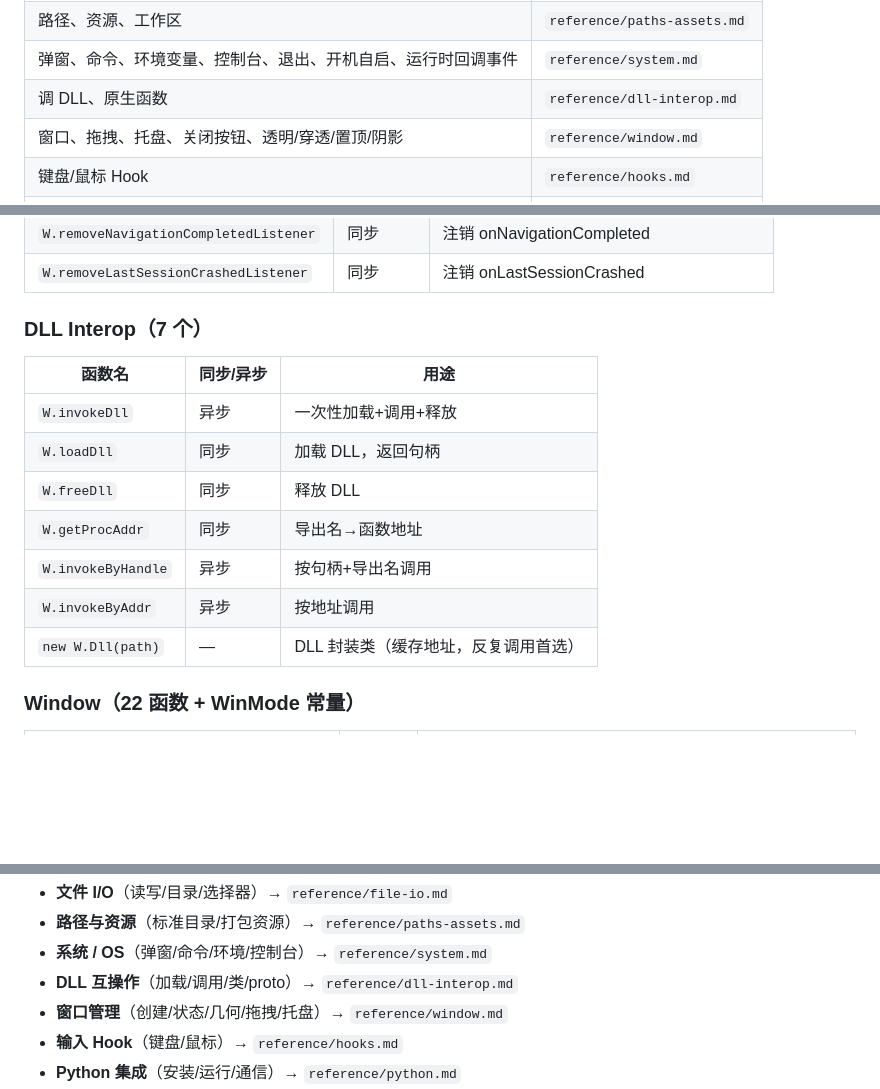
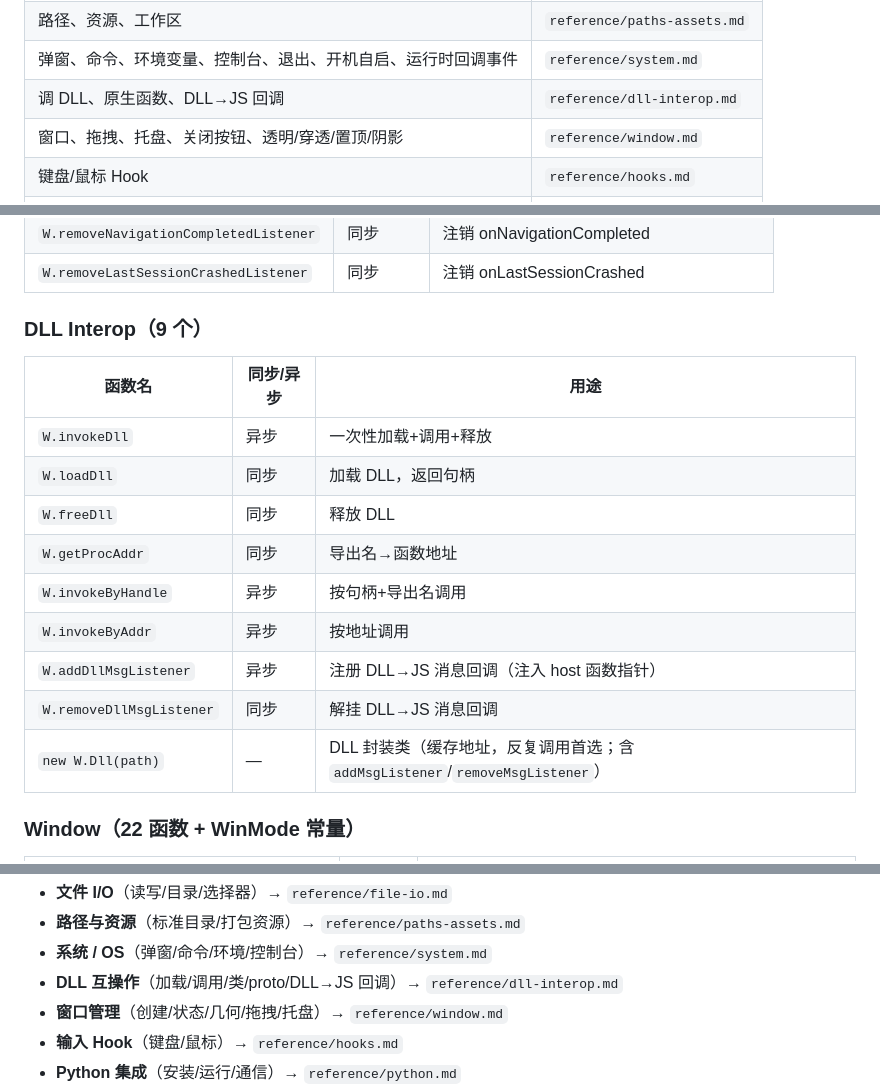
Before and after one commit to huachao1001/weso, a Markdown page: www/skills/SKILL.md, 3 parts joined by grey strips. Drawn GitHub-style; blank space fills up the shorter version.

Commit message:
dll 文档同步: dll-interop/SKILL 新增 DLL->JS 回调(addDllMsgListener/removeDllMsgListener)

```diff
--- a/www/skills/SKILL.md
+++ b/www/skills/SKILL.md
@@ -56,7 +56,7 @@ console.log(W.getWorkspace());
 | 读写文件、目录、选择文件 | `reference/file-io.md` |
 | 路径、资源、工作区 | `reference/paths-assets.md` |
 | 弹窗、命令、环境变量、控制台、退出、开机自启、运行时回调事件 | `reference/system.md` |
-| 调 DLL、原生函数 | `reference/dll-interop.md` |
+| 调 DLL、原生函数、DLL→JS 回调 | `reference/dll-interop.md` |
 | 窗口、拖拽、托盘、关闭按钮、透明/穿透/置顶/阴影 | `reference/window.md` |
 | 键盘/鼠标 Hook | `reference/hooks.md` |
 | 运行 Python | `reference/python.md` |
@@ -171,7 +171,7 @@ console.log(W.getWorkspace());
 | `W.removeNavigationCompletedListener` | 同步 | 注销 onNavigationCompleted |
 | `W.removeLastSessionCrashedListener` | 同步 | 注销 onLastSessionCrashed |
 
-### DLL Interop（7 个）
+### DLL Interop（9 个）
 
 | 函数名 | 同步/异步 | 用途 |
 |--------|----------|------|
@@ -181,7 +181,9 @@ console.log(W.getWorkspace());
 | `W.getProcAddr` | 同步 | 导出名→函数地址 |
 | `W.invokeByHandle` | 异步 | 按句柄+导出名调用 |
 | `W.invokeByAddr` | 异步 | 按地址调用 |
-| `new W.Dll(path)` | — | DLL 封装类（缓存地址，反复调用首选） |
+| `W.addDllMsgListener` | 异步 | 注册 DLL→JS 消息回调（注入 host 函数指针） |
+| `W.removeDllMsgListener` | 同步 | 解挂 DLL→JS 消息回调 |
+| `new W.Dll(path)` | — | DLL 封装类（缓存地址，反复调用首选；含 `addMsgListener`/`removeMsgListener`） |
 
 ### Window（22 函数 + WinMode 常量）
 
@@ -346,7 +348,7 @@ W.bindDragWin(document.getElementById("titlebar"), function () {
 - **文件 I/O**（读写/目录/选择器）→ `reference/file-io.md`
 - **路径与资源**（标准目录/打包资源）→ `reference/paths-assets.md`
 - **系统 / OS**（弹窗/命令/环境/控制台）→ `reference/system.md`
-- **DLL 互操作**（加载/调用/类/proto）→ `reference/dll-interop.md`
+- **DLL 互操作**（加载/调用/类/proto/DLL→JS 回调）→ `reference/dll-interop.md`
 - **窗口管理**（创建/状态/几何/拖拽/托盘）→ `reference/window.md`
 - **输入 Hook**（键盘/鼠标）→ `reference/hooks.md`
 - **Python 集成**（安装/运行/通信）→ `reference/python.md`
```
Also changed, not shown: 1 other file.
